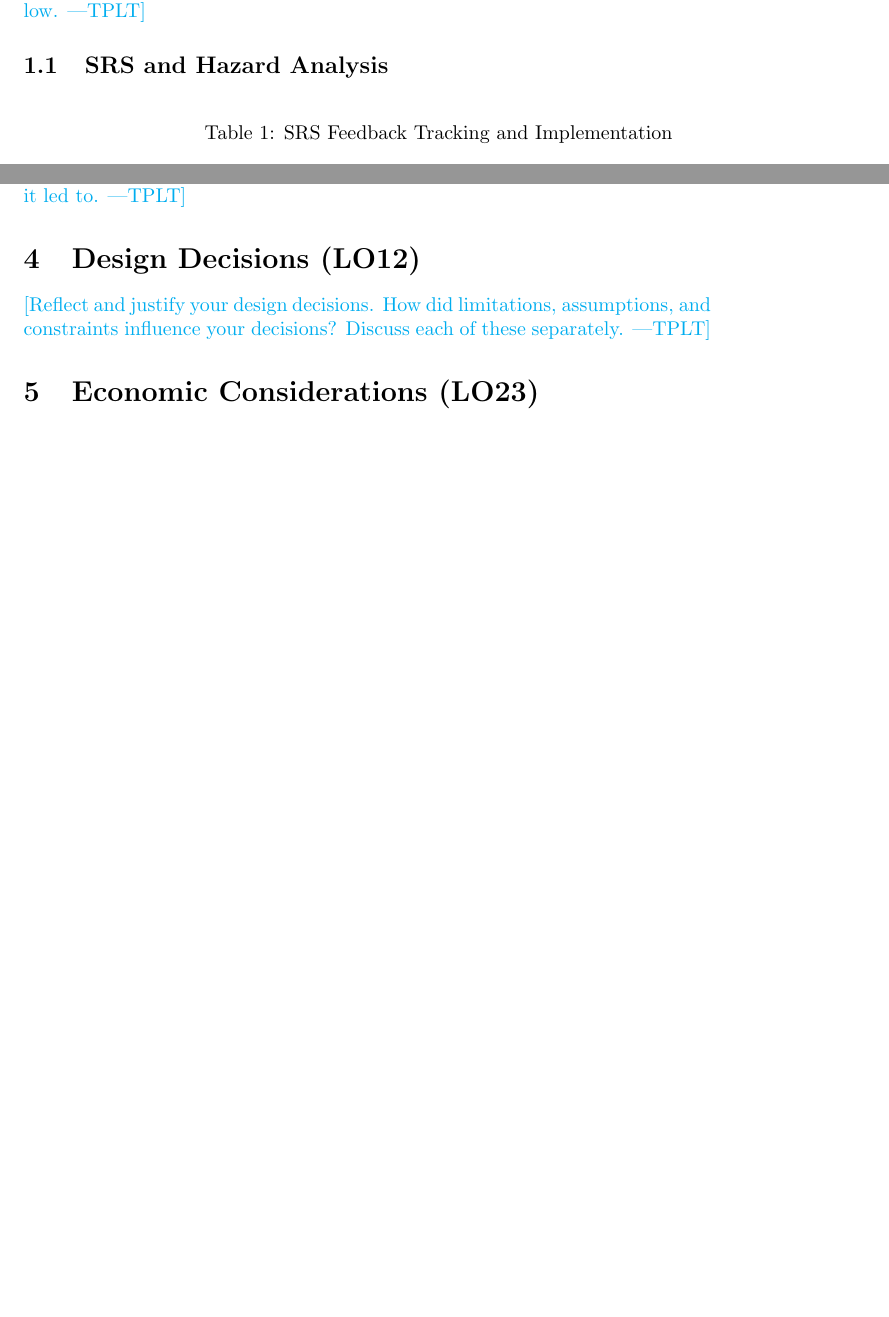
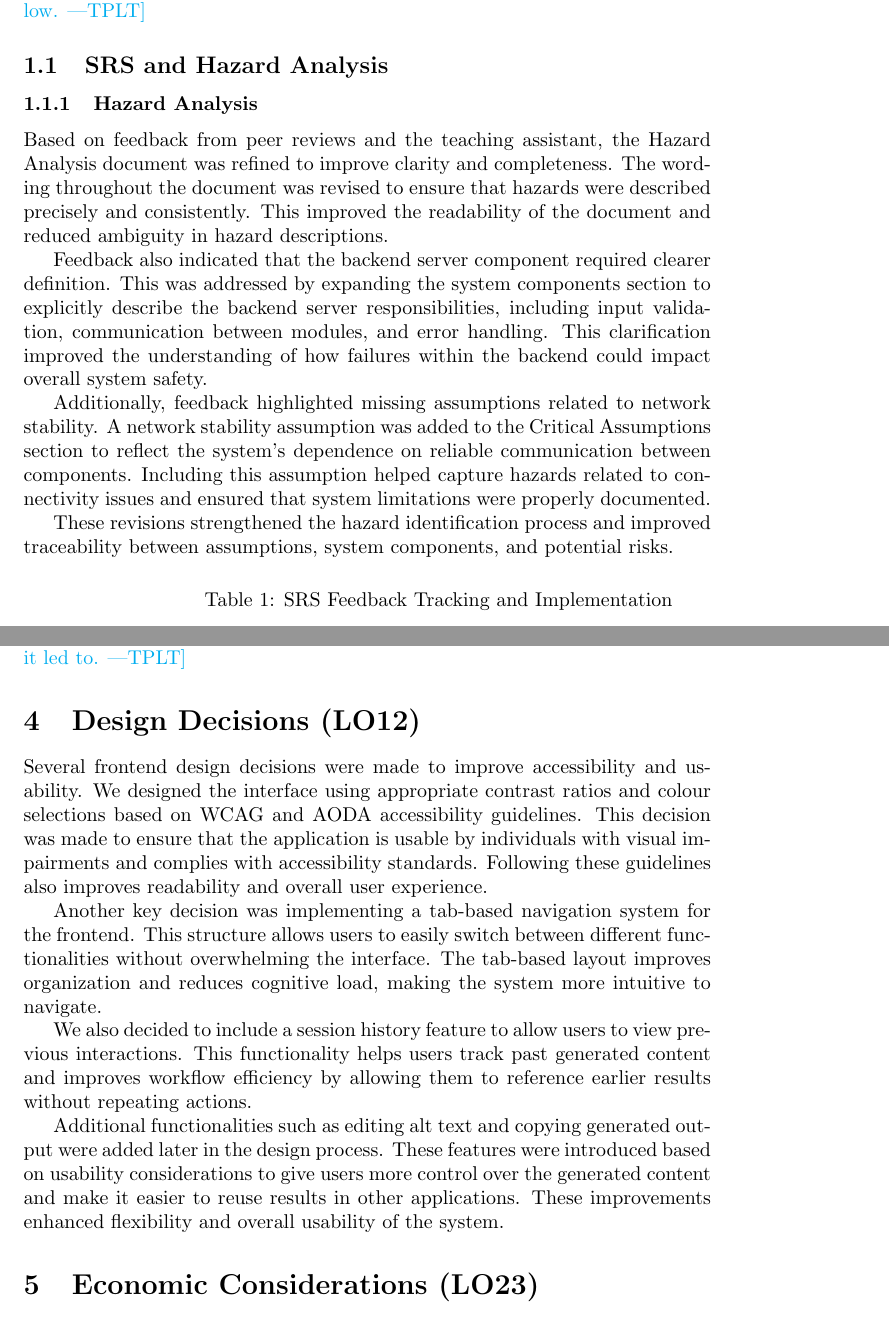
Before and after one commit to 4G06-CAPSTONE-2025/Reading4All, a LaTeX document (docs/ReflectAndTrace/ReflectAndTrace.tex): two parts of pages 2 and 5 of 7 before the commit and two parts of pages 2 and 6 of 7 after it, joined at a grey line, cut so that both start at the same text, the shorter picture padded with empty space. Compiled offline with pdfLaTeX.

Commit message:
Refine Hazard Analysis and Design Decisions sections based on feedback to improve clarity, completeness, and usability

```diff
--- a/docs/ReflectAndTrace/ReflectAndTrace.tex
+++ b/docs/ReflectAndTrace/ReflectAndTrace.tex
@@ -63,6 +63,29 @@ document, and likely the Revision 1 versions of the other documents will be
 low.}
 
 \subsection{SRS and Hazard Analysis}
+\subsubsection{Hazard Analysis}
+
+Based on feedback from peer reviews and the teaching assistant, the Hazard Analysis
+document was refined to improve clarity and completeness. The wording throughout the
+document was revised to ensure that hazards were described precisely and consistently.
+This improved the readability of the document and reduced ambiguity in hazard
+descriptions.
+
+Feedback also indicated that the backend server component required clearer definition.
+This was addressed by expanding the system components section to explicitly describe
+the backend server responsibilities, including input validation, communication between
+modules, and error handling. This clarification improved the understanding of how failures
+within the backend could impact overall system safety.
+
+Additionally, feedback highlighted missing assumptions related to network stability.
+A network stability assumption was added to the Critical Assumptions section to reflect
+the system’s dependence on reliable communication between components. Including this
+assumption helped capture hazards related to connectivity issues and ensured that system
+limitations were properly documented.
+
+These revisions strengthened the hazard identification process and improved traceability
+between assumptions, system components, and potential risks.
+
 
 \renewcommand{\arraystretch}{1.5}
 \begin{longtable}{|p{2cm}|p{3.5cm}|p{4.5cm}|p{3cm}|}
@@ -262,9 +285,28 @@ it led to.}
 
 \section{Design Decisions (LO12)}
 
-\plt{Reflect and justify your design decisions.  How did limitations,
- assumptions, and constraints influence your decisions?  Discuss each of these
- separately.}
+Several frontend design decisions were made to improve accessibility and usability.
+We designed the interface using appropriate contrast ratios and colour selections
+based on WCAG and AODA accessibility guidelines. This decision was made to ensure
+that the application is usable by individuals with visual impairments and complies
+with accessibility standards. Following these guidelines also improves readability
+and overall user experience.
+
+Another key decision was implementing a tab-based navigation system for the frontend.
+This structure allows users to easily switch between different functionalities without
+overwhelming the interface. The tab-based layout improves organization and reduces
+cognitive load, making the system more intuitive to navigate.
+
+We also decided to include a session history feature to allow users to view previous
+interactions. This functionality helps users track past generated content and improves
+workflow efficiency by allowing them to reference earlier results without repeating
+actions.
+
+Additional functionalities such as editing alt text and copying generated output were
+added later in the design process. These features were introduced based on usability
+considerations to give users more control over the generated content and make it easier
+to reuse results in other applications. These improvements enhanced flexibility and
+overall usability of the system.
 
 \section{Economic Considerations (LO23)}
 
```
